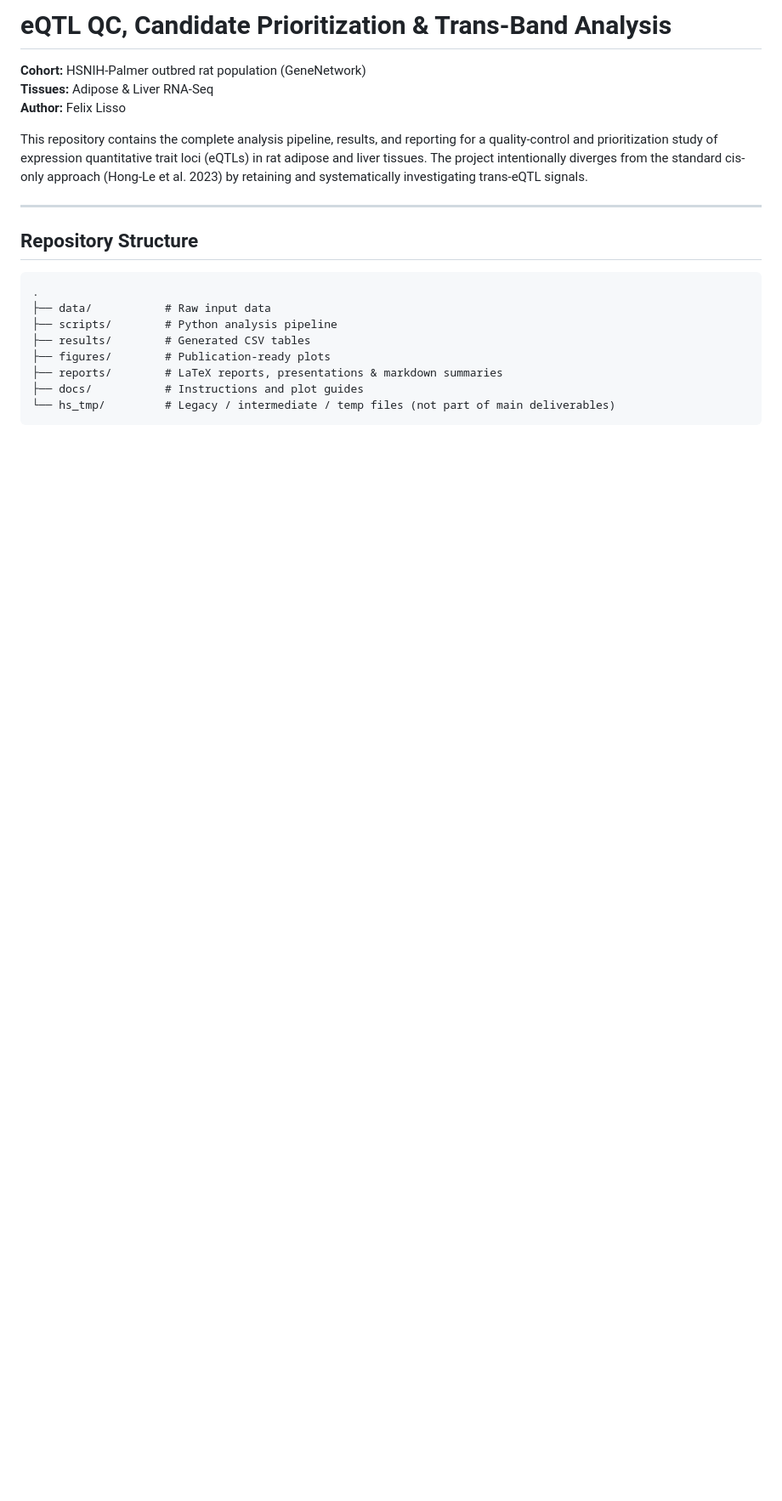
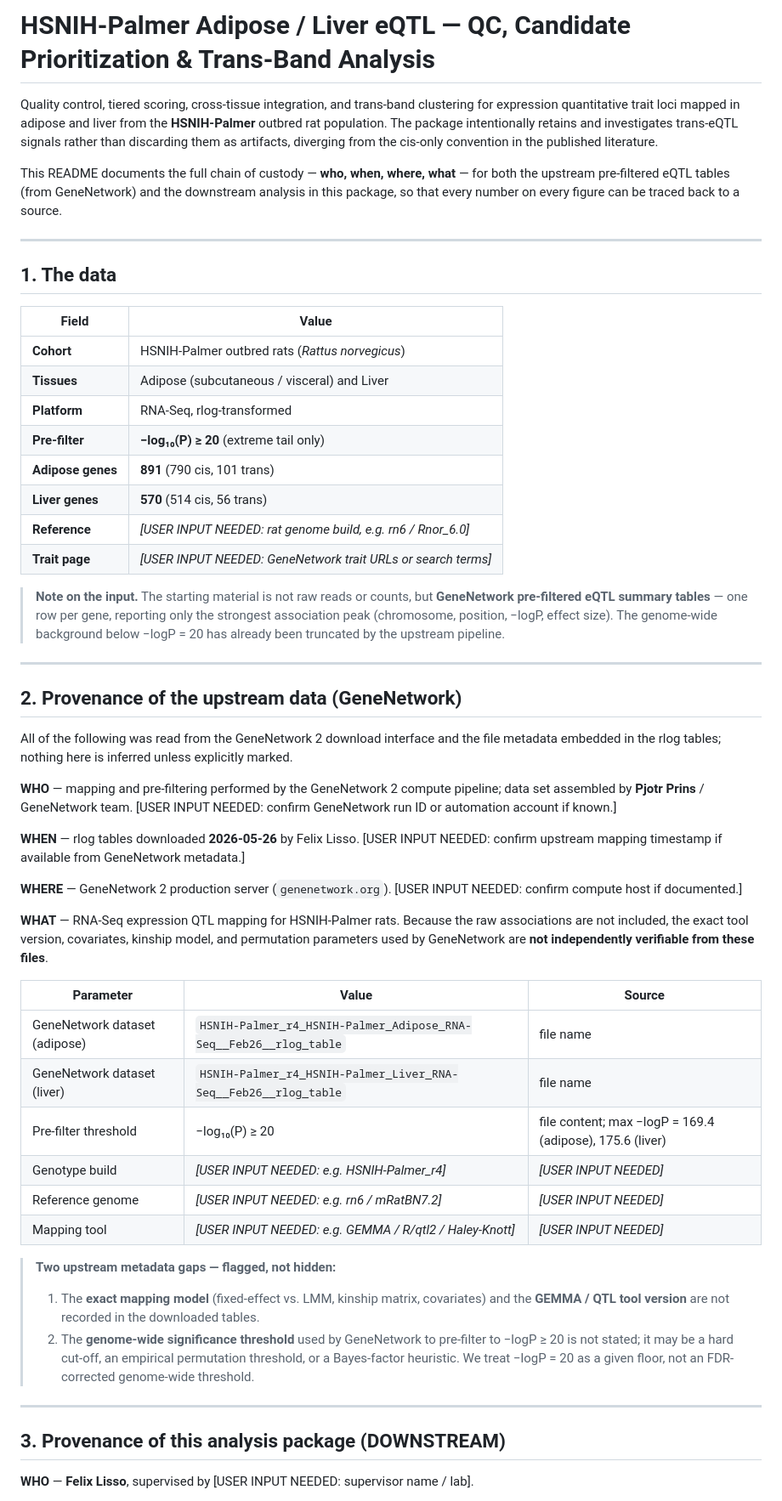
Before and after one commit to fetche-lab/HS_Rats_eQTLs, a Markdown page: README.md, the part around one of its changes. Shown at 85% size. GitHub-like rendering; blank space fills up the shorter version.

````diff
--- a/README.md
+++ b/README.md
@@ -1,21 +1,77 @@
-# eQTL QC, Candidate Prioritization & Trans-Band Analysis
+# HSNIH-Palmer Adipose / Liver eQTL — QC, Candidate Prioritization & Trans-Band Analysis
 
-**Cohort:** HSNIH-Palmer outbred rat population (GeneNetwork)
-**Tissues:** Adipose & Liver RNA-Seq
-**Author:** Felix Lisso
+Quality control, tiered scoring, cross-tissue integration, and trans-band clustering for
+expression quantitative trait loci mapped in adipose and liver from the **HSNIH-Palmer**
+outbred rat population. The package intentionally retains and investigates trans-eQTL signals
+rather than discarding them as artifacts, diverging from the cis-only convention in the
+published literature.
 
-This repository contains the complete analysis pipeline, results, and reporting for a quality-control and prioritization study of expression quantitative trait loci (eQTLs) in rat adipose and liver tissues. The project intentionally diverges from the standard cis-only approach (Hong-Le et al. 2023) by retaining and systematically investigating trans-eQTL signals.
+This README documents the full chain of custody — **who, when, where, what** — for both the
+upstream pre-filtered eQTL tables (from GeneNetwork) and the downstream analysis in this
+package, so that every number on every figure can be traced back to a source.
 
 ---
 
-## Repository Structure
+## 1. The data
 
-```
-.
-├── data/           # Raw input data
-├── scripts/        # Python analysis pipeline
-├── results/        # Generated CSV tables
-├── figures/        # Publication-ready plots
-├── reports/        # LaTeX reports, presentations & markdown summaries
-├── docs/           # Instructions and plot guides
-└── hs_tmp/         # Legacy / intermediate / temp files (not part of main deliverables)
+| Field | Value |
+|---|---|
+| **Cohort** | HSNIH-Palmer outbred rats (*Rattus norvegicus*) |
+| **Tissues** | Adipose (subcutaneous / visceral) and Liver |
+| **Platform** | RNA-Seq, rlog-transformed |
+| **Pre-filter** | **−log₁₀(P) ≥ 20** (extreme tail only) |
+| **Adipose genes** | **891** (790 cis, 101 trans) |
+| **Liver genes** | **570** (514 cis, 56 trans) |
+| **Reference** | *[USER INPUT NEEDED: rat genome build, e.g. rn6 / Rnor_6.0]* |
+| **Trait page** | *[USER INPUT NEEDED: GeneNetwork trait URLs or search terms]* |
+
+> **Note on the input.** The starting material is not raw reads or counts, but
+> **GeneNetwork pre-filtered eQTL summary tables** — one row per gene, reporting only the
+> strongest association peak (chromosome, position, −logP, effect size). The genome-wide
+> background below −logP = 20 has already been truncated by the upstream pipeline.
+
+---
+
+## 2. Provenance of the upstream data (GeneNetwork)
+
+All of the following was read from the GeneNetwork 2 download interface and the file metadata
+embedded in the rlog tables; nothing here is inferred unless explicitly marked.
+
+**WHO** — mapping and pre-filtering performed by the GeneNetwork 2 compute pipeline;
+data set assembled by **Pjotr Prins** / GeneNetwork team. [USER INPUT NEEDED: confirm
+GeneNetwork run ID or automation account if known.]
+
+**WHEN** — rlog tables downloaded **2026-05-26** by Felix Lisso. [USER INPUT NEEDED:
+confirm upstream mapping timestamp if available from GeneNetwork metadata.]
+
+**WHERE** — GeneNetwork 2 production server (`genenetwork.org`). [USER INPUT NEEDED:
+confirm compute host if documented.]
+
+**WHAT** — RNA-Seq expression QTL mapping for HSNIH-Palmer rats. Because the raw
+associations are not included, the exact tool version, covariates, kinship model, and
+permutation parameters used by GeneNetwork are **not independently verifiable from these
+files**.
+
+| Parameter | Value | Source |
+|---|---|---|
+| GeneNetwork dataset (adipose) | `HSNIH-Palmer_r4_HSNIH-Palmer_Adipose_RNA-Seq__Feb26__rlog_table` | file name |
+| GeneNetwork dataset (liver) | `HSNIH-Palmer_r4_HSNIH-Palmer_Liver_RNA-Seq__Feb26__rlog_table` | file name |
+| Pre-filter threshold | −log₁₀(P) ≥ 20 | file content; max −logP = 169.4 (adipose), 175.6 (liver) |
+| Genotype build | *[USER INPUT NEEDED: e.g. HSNIH-Palmer_r4]* | *[USER INPUT NEEDED]* |
+| Reference genome | *[USER INPUT NEEDED: e.g. rn6 / mRatBN7.2]* | *[USER INPUT NEEDED]* |
+| Mapping tool | *[USER INPUT NEEDED: e.g. GEMMA / R/qtl2 / Haley-Knott]* | *[USER INPUT NEEDED]* |
+
+> **Two upstream metadata gaps — flagged, not hidden:**
+> 1. The **exact mapping model** (fixed-effect vs. LMM, kinship matrix, covariates) and the
+>    **GEMMA / QTL tool version** are not recorded in the downloaded tables.
+> 2. The **genome-wide significance threshold** used by GeneNetwork to pre-filter to
+>    −logP ≥ 20 is not stated; it may be a hard cut-off, an empirical permutation threshold,
+>    or a Bayes-factor heuristic. We treat −logP = 20 as a given floor, not an FDR-corrected
+>    genome-wide threshold.
+
+---
+
+## 3. Provenance of this analysis package (DOWNSTREAM)
+
+**WHO** — **Felix Lisso**, supervised by [USER INPUT NEEDED: supervisor name / lab].
+
````
Also changed, not shown: other parts of README.md (+188 -187 lines).
